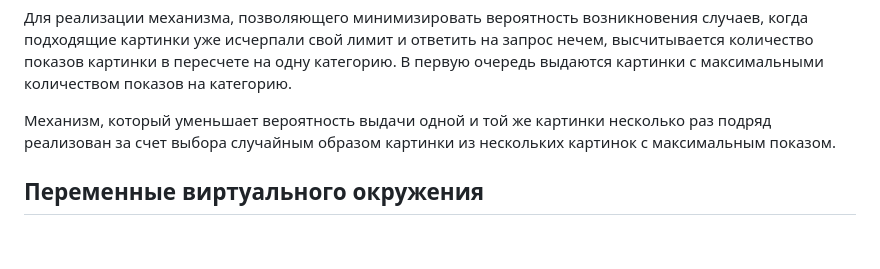
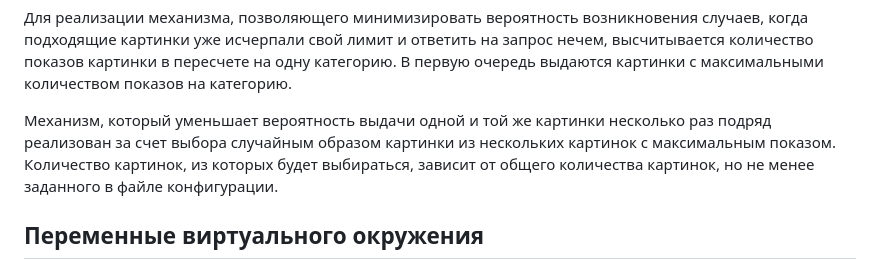
Before and after one commit to Amartyanov1974/webservice, a Markdown page: README.md, the part around the change. Drawn GitHub-style; blank space fills up the shorter version.

```diff
--- a/README.md
+++ b/README.md
@@ -23,7 +23,7 @@ http://127.0.0.1:8000/?category[]=show&category[]=games
 Для реализации механизма, позволяющего минимизировать вероятность возникновения случаев, когда подходящие картинки уже исчерпали свой лимит и ответить на запрос нечем, высчитывается количество показов картинки в пересчете на одну категорию.</br>
 В первую очередь выдаются картинки с максимальными количеством показов на категорию.</br>
 
-Механизм, который уменьшает вероятность выдачи одной и той же картинки несколько раз подряд реализован за счет выбора случайным образом картинки из нескольких картинок с максимальным показом.
+Механизм, который уменьшает вероятность выдачи одной и той же картинки несколько раз подряд реализован за счет выбора случайным образом картинки из нескольких картинок с максимальным показом. Количество картинок, из которых будет выбираться, зависит от общего количества картинок, но не менее заданного в файле конфигурации.
 
 
 ## Переменные виртуального окружения
```
